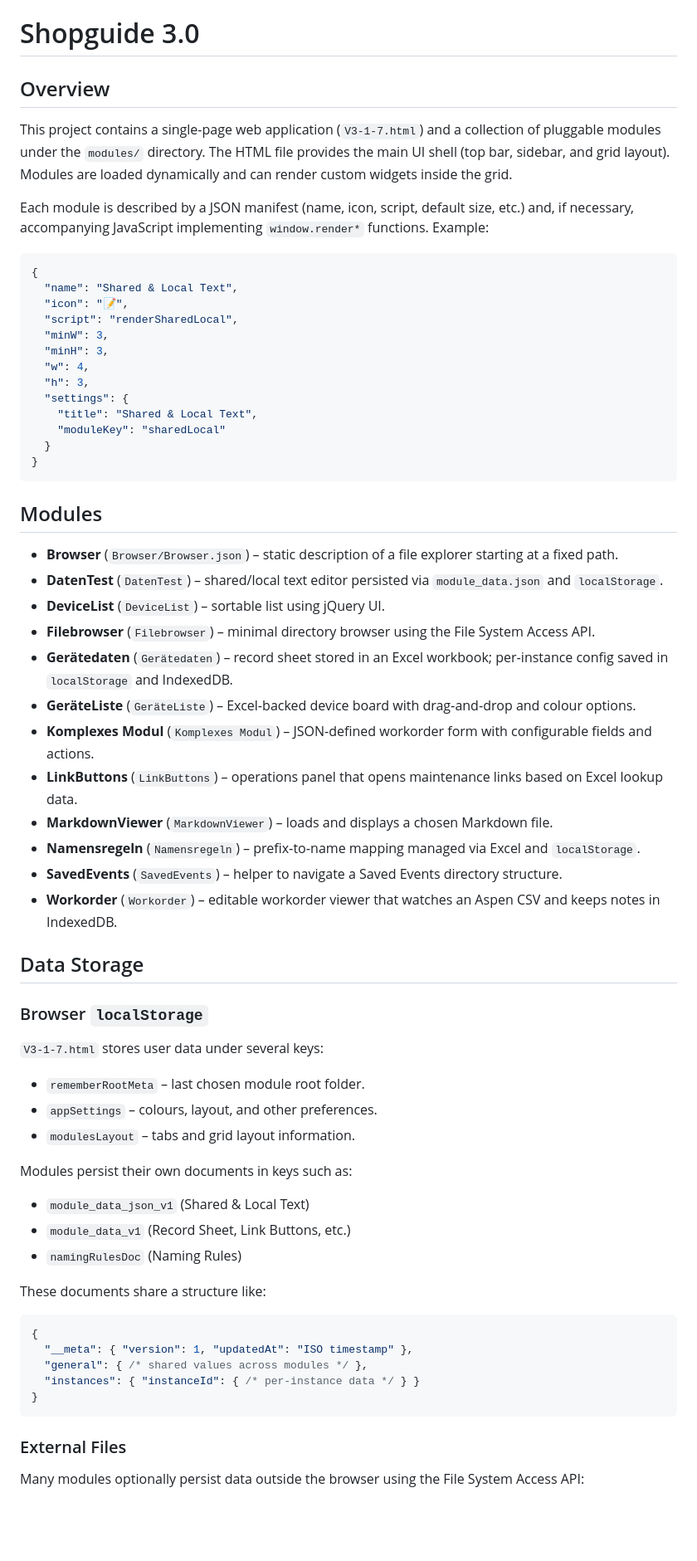
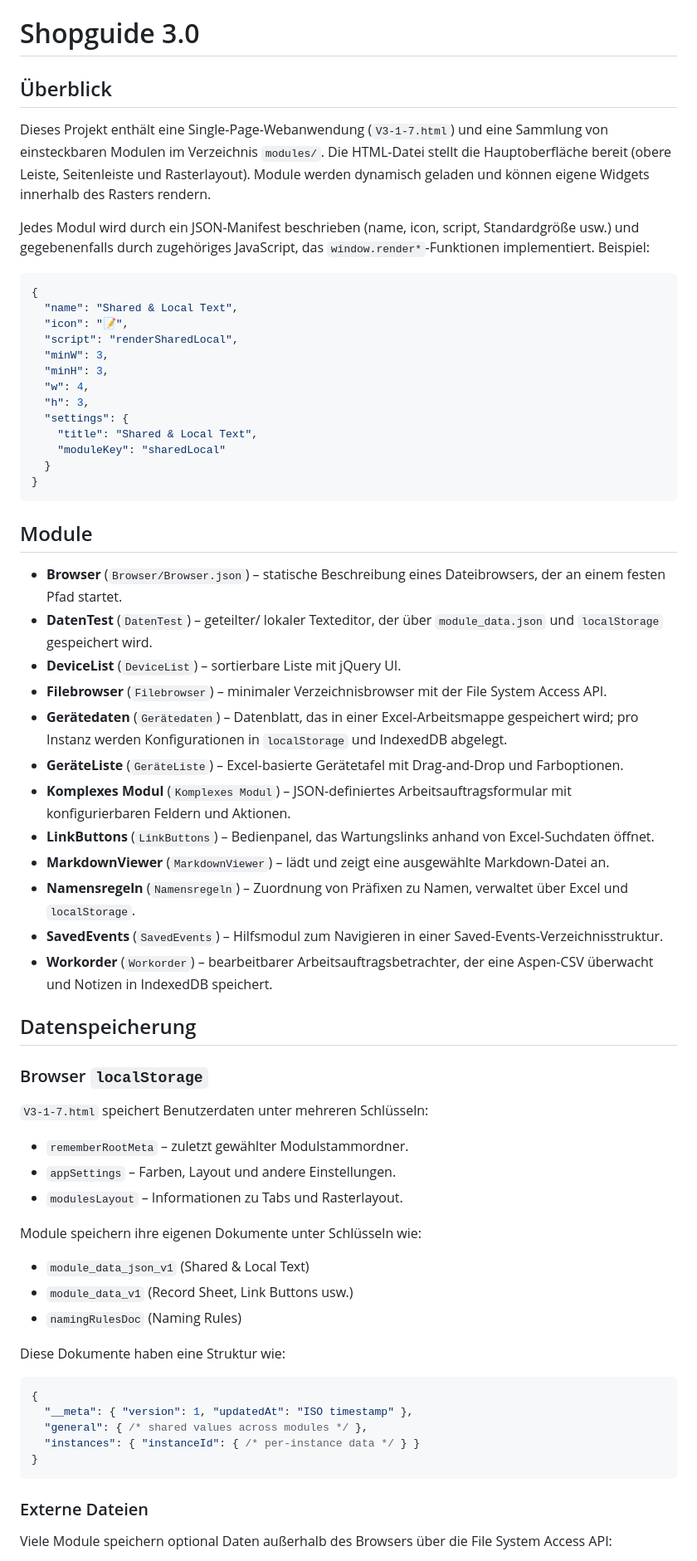
Before and after one commit to Chaoz93/Shopguide-3.0, a Markdown page: README.md, the part around one of its changes. Shown at 83% size. Drawn GitHub-style; blank space fills up the shorter version.

Commit message:
Translate README to German

````diff
--- a/README.md
+++ b/README.md
@@ -1,10 +1,10 @@
 # Shopguide 3.0
 
-## Overview
+## Überblick
 
-This project contains a single-page web application (`V3-1-7.html`) and a collection of pluggable modules under the `modules/` directory. The HTML file provides the main UI shell (top bar, sidebar, and grid layout). Modules are loaded dynamically and can render custom widgets inside the grid.
+Dieses Projekt enthält eine Single-Page-Webanwendung (`V3-1-7.html`) und eine Sammlung von einsteckbaren Modulen im Verzeichnis `modules/`. Die HTML-Datei stellt die Hauptoberfläche bereit (obere Leiste, Seitenleiste und Rasterlayout). Module werden dynamisch geladen und können eigene Widgets innerhalb des Rasters rendern.
 
-Each module is described by a JSON manifest (name, icon, script, default size, etc.) and, if necessary, accompanying JavaScript implementing `window.render*` functions. Example:
+Jedes Modul wird durch ein JSON-Manifest beschrieben (name, icon, script, Standardgröße usw.) und gegebenenfalls durch zugehöriges JavaScript, das `window.render*`-Funktionen implementiert. Beispiel:
 
 ```json
 {
@@ -22,38 +22,38 @@ Each module is described by a JSON manifest (name, icon, script, default size, e
 }
 ```
 
-## Modules
+## Module
 
-- **Browser** (`Browser/Browser.json`) – static description of a file explorer starting at a fixed path.
-- **DatenTest** (`DatenTest`) – shared/local text editor persisted via `module_data.json` and `localStorage`.
-- **DeviceList** (`DeviceList`) – sortable list using jQuery UI.
-- **Filebrowser** (`Filebrowser`) – minimal directory browser using the File System Access API.
-- **Gerätedaten** (`Gerätedaten`) – record sheet stored in an Excel workbook; per‑instance config saved in `localStorage` and IndexedDB.
-- **GeräteListe** (`GeräteListe`) – Excel‑backed device board with drag‑and‑drop and colour options.
-- **Komplexes Modul** (`Komplexes Modul`) – JSON-defined workorder form with configurable fields and actions.
-- **LinkButtons** (`LinkButtons`) – operations panel that opens maintenance links based on Excel lookup data.
-- **MarkdownViewer** (`MarkdownViewer`) – loads and displays a chosen Markdown file.
-- **Namensregeln** (`Namensregeln`) – prefix‑to‑name mapping managed via Excel and `localStorage`.
-- **SavedEvents** (`SavedEvents`) – helper to navigate a Saved Events directory structure.
-- **Workorder** (`Workorder`) – editable workorder viewer that watches an Aspen CSV and keeps notes in IndexedDB.
+- **Browser** (`Browser/Browser.json`) – statische Beschreibung eines Dateibrowsers, der an einem festen Pfad startet.
+- **DatenTest** (`DatenTest`) – geteilter/ lokaler Texteditor, der über `module_data.json` und `localStorage` gespeichert wird.
+- **DeviceList** (`DeviceList`) – sortierbare Liste mit jQuery UI.
+- **Filebrowser** (`Filebrowser`) – minimaler Verzeichnisbrowser mit der File System Access API.
+- **Gerätedaten** (`Gerätedaten`) – Datenblatt, das in einer Excel-Arbeitsmappe gespeichert wird; pro Instanz werden Konfigurationen in `localStorage` und IndexedDB abgelegt.
+- **GeräteListe** (`GeräteListe`) – Excel-basierte Gerätetafel mit Drag-and-Drop und Farboptionen.
+- **Komplexes Modul** (`Komplexes Modul`) – JSON-definiertes Arbeitsauftragsformular mit konfigurierbaren Feldern und Aktionen.
+- **LinkButtons** (`LinkButtons`) – Bedienpanel, das Wartungslinks anhand von Excel-Suchdaten öffnet.
+- **MarkdownViewer** (`MarkdownViewer`) – lädt und zeigt eine ausgewählte Markdown-Datei an.
+- **Namensregeln** (`Namensregeln`) – Zuordnung von Präfixen zu Namen, verwaltet über Excel und `localStorage`.
+- **SavedEvents** (`SavedEvents`) – Hilfsmodul zum Navigieren in einer Saved-Events-Verzeichnisstruktur.
+- **Workorder** (`Workorder`) – bearbeitbarer Arbeitsauftragsbetrachter, der eine Aspen-CSV überwacht und Notizen in IndexedDB speichert.
 
-## Data Storage
+## Datenspeicherung
 
 ### Browser `localStorage`
 
-`V3-1-7.html` stores user data under several keys:
+`V3-1-7.html` speichert Benutzerdaten unter mehreren Schlüsseln:
 
-- `rememberRootMeta` – last chosen module root folder.
-- `appSettings` – colours, layout, and other preferences.
-- `modulesLayout` – tabs and grid layout information.
+- `rememberRootMeta` – zuletzt gewählter Modulstammordner.
+- `appSettings` – Farben, Layout und andere Einstellungen.
+- `modulesLayout` – Informationen zu Tabs und Rasterlayout.
 
-Modules persist their own documents in keys such as:
+Module speichern ihre eigenen Dokumente unter Schlüsseln wie:
 
 - `module_data_json_v1` (Shared & Local Text)
-- `module_data_v1` (Record Sheet, Link Buttons, etc.)
+- `module_data_v1` (Record Sheet, Link Buttons usw.)
 - `namingRulesDoc` (Naming Rules)
 
-These documents share a structure like:
+Diese Dokumente haben eine Struktur wie:
 
 ```json
 {
@@ -63,7 +63,7 @@ These documents share a structure like:
 }
 ```
 
-### External Files
+### Externe Dateien
 
-Many modules optionally persist data outside the browser using the File System Access API:
+Viele Module speichern optional Daten außerhalb des Browsers über die File System Access API:
 
````
Also changed, not shown: other parts of README.md (+6 -6 lines).
